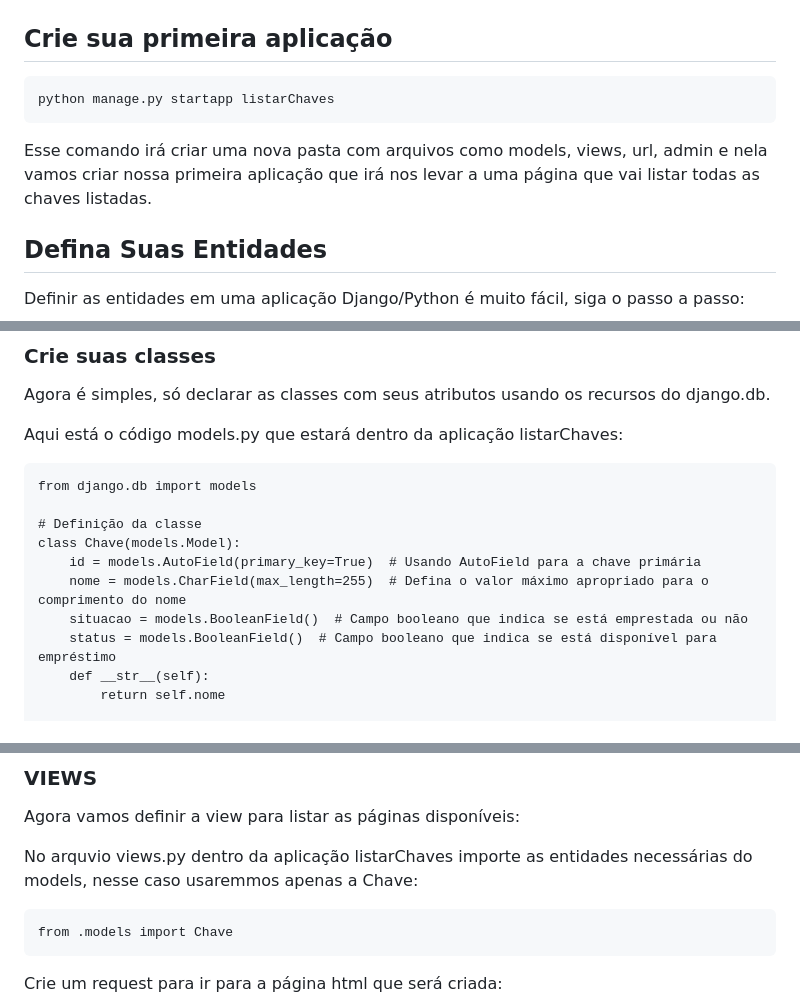
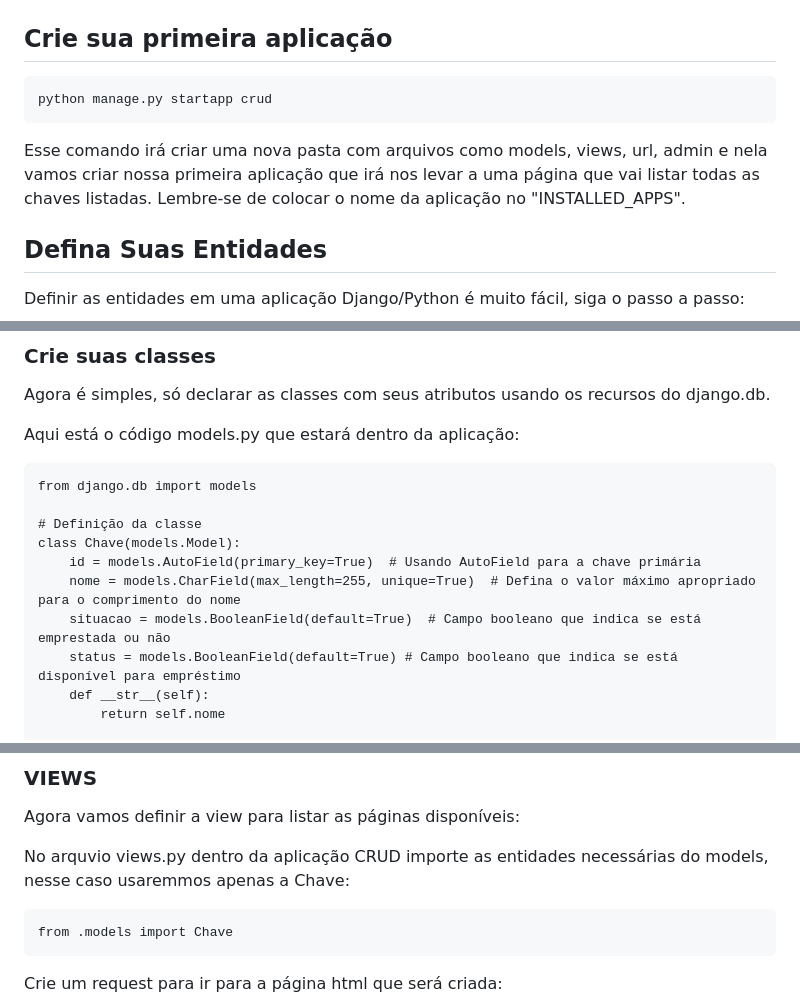
Before and after one commit to MariaLuiza-Almeida/chaveiro-do-chaves, a Markdown page: README.md, 3 parts joined by grey strips. Drawn GitHub-style.

````diff
--- a/README.md
+++ b/README.md
@@ -120,9 +120,9 @@ INSTALLED_APPS = [
 ```
 ## Crie sua primeira aplicação
 ```
-python manage.py startapp listarChaves
+python manage.py startapp crud
 ```
-Esse comando irá criar uma nova pasta com arquivos como models, views, url, admin e nela vamos criar nossa primeira aplicação que irá nos levar a uma página que vai listar todas as chaves listadas.
+Esse comando irá criar uma nova pasta com arquivos como models, views, url, admin e nela vamos criar nossa primeira aplicação que irá nos levar a uma página que vai listar todas as chaves listadas. Lembre-se de colocar o nome da aplicação no "INSTALLED_APPS".
 
 ## Defina Suas Entidades
 
@@ -147,7 +147,7 @@ from django.db import models
 Agora é simples, só declarar as classes com seus atributos usando os recursos do
 django.db.
 
-Aqui está o código models.py que estará dentro da aplicação listarChaves:
+Aqui está o código models.py que estará dentro da aplicação:
 
 ```
 from django.db import models
@@ -155,9 +155,9 @@ from django.db import models
 # Definição da classe
 class Chave(models.Model):
     id = models.AutoField(primary_key=True)  # Usando AutoField para a chave primária
-    nome = models.CharField(max_length=255)  # Defina o valor máximo apropriado para o comprimento do nome
-    situacao = models.BooleanField()  # Campo booleano que indica se está emprestada ou não
-    status = models.BooleanField()  # Campo booleano que indica se está disponível para empréstimo
+    nome = models.CharField(max_length=255, unique=True)  # Defina o valor máximo apropriado para o comprimento do nome
+    situacao = models.BooleanField(default=True)  # Campo booleano que indica se está emprestada ou não
+    status = models.BooleanField(default=True) # Campo booleano que indica se está disponível para empréstimo
     def __str__(self):
         return self.nome
 
@@ -203,7 +203,7 @@ Esse comando irá aplicar essas migrações ao banco de dados e criar as tabelas
 ### VIEWS
 Agora vamos definir a view para listar as páginas disponíveis:
 
-No arquvio views.py dentro da aplicação listarChaves importe as entidades necessárias do models, nesse caso usaremmos apenas a Chave:
+No arquvio views.py dentro da aplicação CRUD importe as entidades necessárias do models, nesse caso usaremmos apenas a Chave:
 
 ```
 from .models import Chave
````
Also changed, not shown: other parts of README.md (+55 -3 lines).
